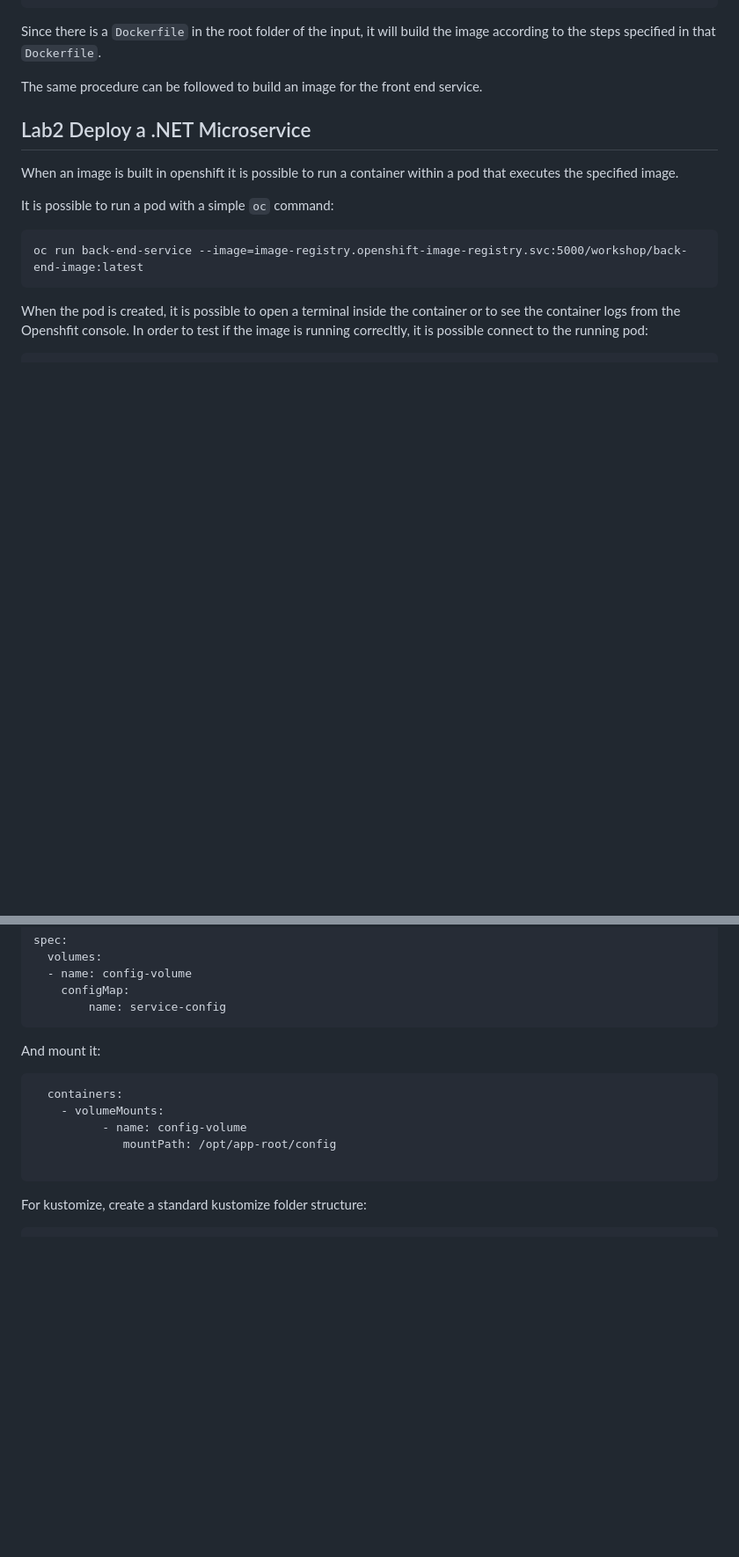
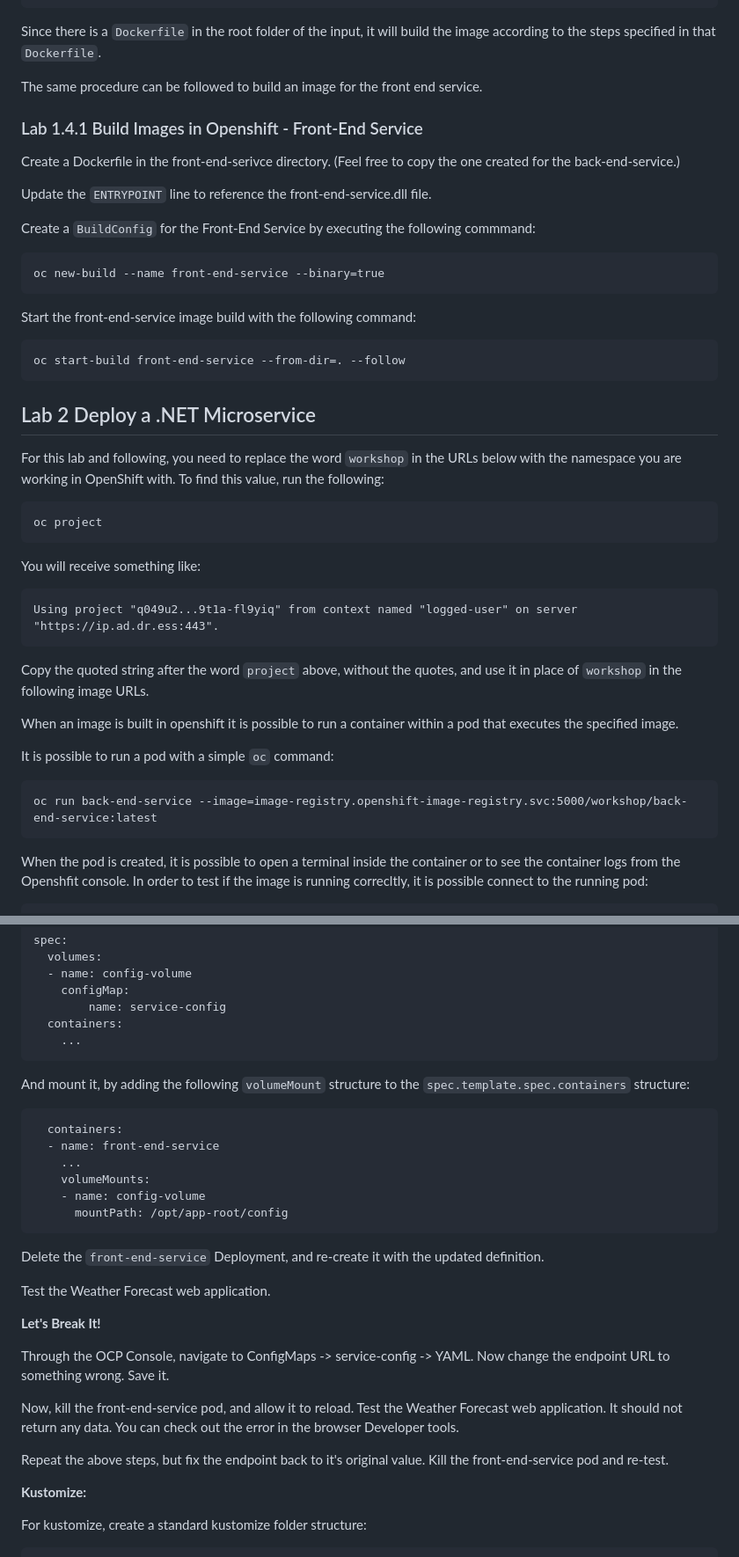
Before and after one commit to crossvale-inc/ocp-introduction-workshop, a Markdown page: workshop-script.md, 2 parts joined by grey strips. Shown: that part at 88% size. Drawn GitHub-style; blank space fills up the shorter version.

````diff
--- a/workshop-script.md
+++ b/workshop-script.md
@@ -444,14 +456,47 @@ Since there is a `Dockerfile` in the root folder of the input, it will build the
 
 The same procedure can be followed to build an image for the front end service.
 
-## Lab2 Deploy a .NET Microservice
+### Lab 1.4.1 Build Images in Openshift - Front-End Service
+
+Create a Dockerfile in the front-end-serivce directory. (Feel free to copy the one created for the back-end-service.)
+
+Update the `ENTRYPOINT` line to reference the front-end-service.dll file.
+
+Create a `BuildConfig` for the Front-End Service by executing the following commmand:
+
+```
+oc new-build --name front-end-service --binary=true
+```
+
+Start the front-end-service image build with the following command:
+
+```
+oc start-build front-end-service --from-dir=. --follow
+```
+
+
+## Lab 2 Deploy a .NET Microservice
+
+For this lab and following, you need to replace the word `workshop` in the URLs below with the namespace you are working in OpenShift with. To find this value, run the following:
+
+```
+oc project
+```
+
+You will receive something like:
+
+```
+Using project "q049u2...9t1a-fl9yiq" from context named "logged-user" on server "https://ip.ad.dr.ess:443".
+```
+
+Copy the quoted string after the word `project` above, without the quotes, and use it in place of `workshop` in the following image URLs.
 
 When an image is built in openshift it is possible to run a container within a pod that executes the specified image.
 
 It is possible to run a pod with a simple `oc` command:
 
 ```
-oc run back-end-service --image=image-registry.openshift-image-registry.svc:5000/workshop/back-end-image:latest
+oc run back-end-service --image=image-registry.openshift-image-registry.svc:5000/workshop/back-end-service:latest
 ```
 
 When the pod is created, it is possible to open a terminal inside the container or to see the container logs from the Openshfit console. In order to test if the image is running correcltly, it is possible connect to the running pod:
@@ -891,17 +1003,34 @@ spec:
   - name: config-volume
     configMap:
         name: service-config
+  containers:
+    ...
 ```
 
-And mount it:
+And mount it, by adding the following `volumeMount` structure to the `spec.template.spec.containers` structure:
 
 ```
   containers:
-    - volumeMounts:
-          - name: config-volume
-             mountPath: /opt/app-root/config
+  - name: front-end-service
+    ...
+    volumeMounts:
+    - name: config-volume
+      mountPath: /opt/app-root/config
+```
 
-```
+Delete the `front-end-service` Deployment, and re-create it with the updated definition.
+
+Test the Weather Forecast web application.
+
+**Let's Break It!**
+
+Through the OCP Console, navigate to ConfigMaps -> service-config -> YAML. Now change the endpoint URL to something wrong. Save it.
+
+Now, kill the front-end-service pod, and allow it to reload. Test the Weather Forecast web application. It should not return any data. You can check out the error in the browser Developer tools.
+
+Repeat the above steps, but fix the endpoint back to it's original value. Kill the front-end-service pod and re-test.
+
+**Kustomize:**
 
 For kustomize, create a standard kustomize folder structure:
 
````
Also changed, not shown: other parts of workshop-script.md (+101 -22 lines).
